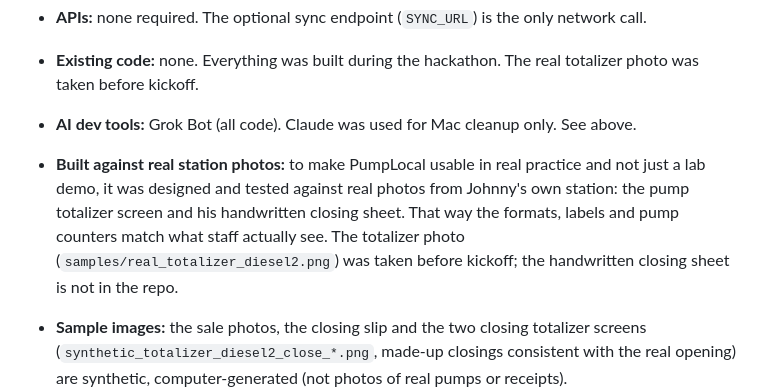
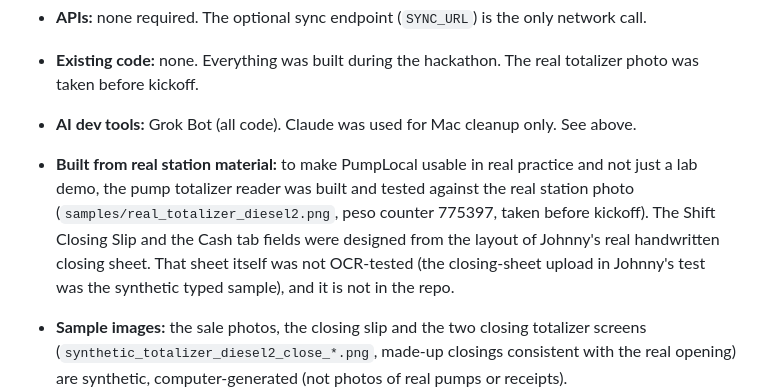
Before and after one commit to bodegasjohnny-sketch/pumplocal, a Markdown page: README.md, the part around the change. Rendered like a GitHub page.

Commit message:
Docs: make the real-photos note strictly accurate (totalizer tested on the real photo; slip designed from the handwritten sheet layout, sheet not OCR-tested)

```diff
--- a/README.md
+++ b/README.md
@@ -143,7 +143,7 @@ If Ollama isn't running, the app still works. On a Mac, photos are still read by
 - **APIs:** none required. The optional sync endpoint (`SYNC_URL`) is the only network call.
 - **Existing code:** none. Everything was built during the hackathon. The real totalizer photo was taken before kickoff.
 - **AI dev tools:** Grok Bot (all code). Claude was used for Mac cleanup only. See above.
-- **Built against real station photos:** to make PumpLocal usable in real practice and not just a lab demo, it was designed and tested against real photos from Johnny's own station: the pump totalizer screen and his handwritten closing sheet. That way the formats, labels and pump counters match what staff actually see. The totalizer photo (`samples/real_totalizer_diesel2.png`) was taken before kickoff; the handwritten closing sheet is not in the repo.
+- **Built from real station material:** to make PumpLocal usable in real practice and not just a lab demo, the pump totalizer reader was built and tested against the real station photo (`samples/real_totalizer_diesel2.png`, peso counter 775397, taken before kickoff). The Shift Closing Slip and the Cash tab fields were designed from the layout of Johnny's real handwritten closing sheet. That sheet itself was not OCR-tested (the closing-sheet upload in Johnny's test was the synthetic typed sample), and it is not in the repo.
 - **Sample images:** the sale photos, the closing slip and the two closing totalizer screens (`synthetic_totalizer_diesel2_close_*.png`, made-up closings consistent with the real opening) are synthetic, computer-generated (not photos of real pumps or receipts). `samples/real_totalizer_diesel2.png` is a **real photo** of a pump totalizer screen at the team's own station, a real asset. Only its peso reading (775397) is real; the other seeded pump readings, discounts, credit sales and expenses are demo data.
 - **Demo prices:** the seeded prices (Premium ₱64.99, Unleaded ₱61.25, Diesel ₱57.40) are demo values, not live pump prices.
 
```
Also changed, not shown: BUILD_LOG.md (+1 -1 lines).
